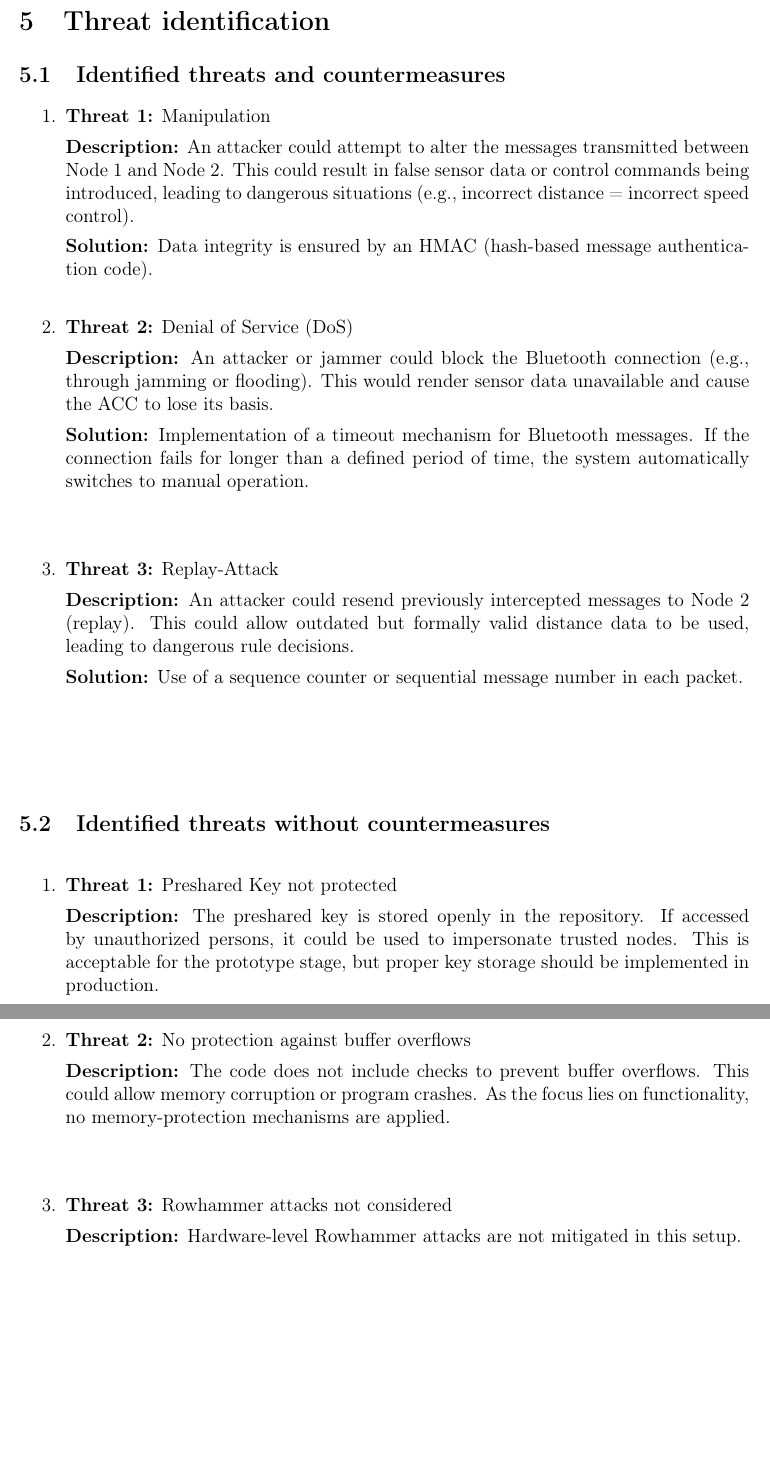
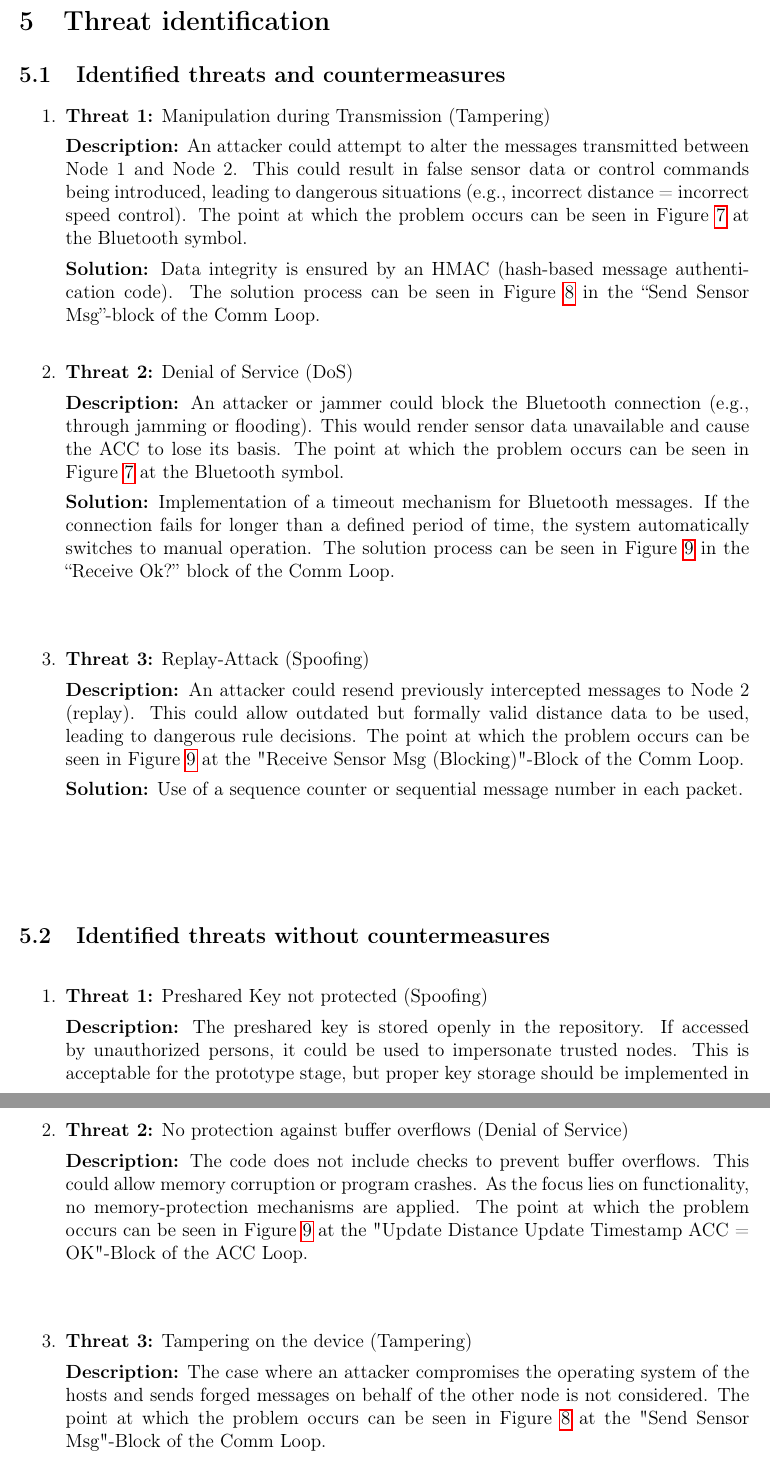
Before and after one commit to ernst-schwaiger/IDP, a LaTeX document (acc/doc/design/start.tex, which reads acc/doc/design/chap5-threats.tex): two parts of pages 17 and 18 of 21, joined at a grey line, cut so that both start at the same text, the shorter picture padded with empty space. Compiled offline with pdfLaTeX.

Commit message:
Improved Threats

```diff
--- a/acc/doc/design/chap5-threats.tex
+++ b/acc/doc/design/chap5-threats.tex
@@ -5,25 +5,25 @@
 
 
 	\begin{enumerate}
-		\item \textbf{Threat 1:} Manipulation
+		\item \textbf{Threat 1:} Manipulation during Transmission (Tampering)
 
-            \textbf{Description:} An attacker could attempt to alter the messages transmitted between Node 1 and Node 2. This could result in false sensor data or control commands being introduced, leading to dangerous situations (e.g., incorrect distance = incorrect speed control).
+            \textbf{Description:} An attacker could attempt to alter the messages transmitted between Node 1 and Node 2. This could result in false sensor data or control commands being introduced, leading to dangerous situations (e.g., incorrect distance = incorrect speed control). The point at which the problem occurs can be seen in Figure \ref{fig:stateDiagrams} at the Bluetooth symbol.
 
-            \textbf{Solution:} Data integrity is ensured by an HMAC (hash-based message authentication code).
+            \textbf{Solution:} Data integrity is ensured by an HMAC (hash-based message authentication code). The solution process can be seen in Figure \ref{fig:stateDiagramNode1} in the “Send Sensor Msg”-block of the Comm Loop.
 %			Requirement see \ref{req.1.1} \\
 
         \paragraph{}
 		\item \textbf{Threat 2:} Denial of Service (DoS)
 
-            \textbf{Description:} An attacker or jammer could block the Bluetooth connection (e.g., through jamming or flooding). This would render sensor data unavailable and cause the ACC to lose its basis.
+            \textbf{Description:} An attacker or jammer could block the Bluetooth connection (e.g., through jamming or flooding). This would render sensor data unavailable and cause the ACC to lose its basis. The point at which the problem occurs can be seen in Figure \ref{fig:stateDiagrams} at the Bluetooth symbol.
 
-            \textbf{Solution:} Implementation of a timeout mechanism for Bluetooth messages. If the connection fails for longer than a defined period of time, the system automatically switches to manual operation.
+            \textbf{Solution:} Implementation of a timeout mechanism for Bluetooth messages. If the connection fails for longer than a defined period of time, the system automatically switches to manual operation. The solution process can be seen in Figure \ref{fig:stateDiagramNode2} in the “Receive Ok?” block of the Comm Loop.
 %			Requirement see \ref{req.1.1} \\
 
         \paragraph{}
-		\item \textbf{Threat 3:} Replay-Attack
+		\item \textbf{Threat 3:} Replay-Attack (Spoofing)
 
-            \textbf{Description:} An attacker could resend previously intercepted messages to Node 2 (replay). This could allow outdated but formally valid distance data to be used, leading to dangerous rule decisions.
+            \textbf{Description:} An attacker could resend previously intercepted messages to Node 2 (replay). This could allow outdated but formally valid distance data to be used, leading to dangerous rule decisions. The point at which the problem occurs can be seen in Figure \ref{fig:stateDiagramNode2} at the "Receive Sensor Msg (Blocking)"-Block of the Comm Loop.
 
             \textbf{Solution:} Use of a sequence counter or sequential message number in each packet.
 %			Requirement see \ref{req.1.1} \\
@@ -34,19 +34,19 @@
 \subsection{Identified threats without countermeasures}
 
 \begin{enumerate}
-		\item \textbf{Threat 1:} Preshared Key not protected
+		\item \textbf{Threat 1:} Preshared Key not protected (Spoofing)
 
-            \textbf{Description:} The preshared key is stored openly in the repository. If accessed by unauthorized persons, it could be used to impersonate trusted nodes. This is acceptable for the prototype stage, but proper key storage should be implemented in production.
+            \textbf{Description:} The preshared key is stored openly in the repository. If accessed by unauthorized persons, it could be used to impersonate trusted nodes. This is acceptable for the prototype stage, but proper key storage should be implemented in production. The point at which the problem occurs can be seen in Figure \ref{fig:stateDiagramNode2} at the "Receive Sensor Msg"-Block of the Comm Loop.
 
         \paragraph{}
-		\item \textbf{Threat 2:} No protection against buffer overflows
+		\item \textbf{Threat 2:} No protection against buffer overflows (Denial of Service)
 
-            \textbf{Description:} The code does not include checks to prevent buffer overflows. This could allow memory corruption or program crashes. As the focus lies on functionality, no memory-protection mechanisms are applied.
+            \textbf{Description:} The code does not include checks to prevent buffer overflows. This could allow memory corruption or program crashes. As the focus lies on functionality, no memory-protection mechanisms are applied. The point at which the problem occurs can be seen in Figure \ref{fig:stateDiagramNode2} at the "Update Distance Update Timestamp ACC = OK"-Block of the ACC Loop.
 
         \paragraph{}
-		\item \textbf{Threat 3:} Rowhammer attacks not considered
+		\item \textbf{Threat 3:} Tampering on the device (Tampering)
 
-            \textbf{Description:} Hardware-level Rowhammer attacks are not mitigated in this setup.
+            \textbf{Description:} The case where an attacker compromises the operating system of the hosts and sends forged messages on behalf of the other node is not considered. The point at which the problem occurs can be seen in Figure \ref{fig:stateDiagramNode1} at the "Send Sensor Msg"-Block of the Comm Loop.
 
 
 	\end{enumerate}
```
Also changed, not shown: acc/doc/design/chap2-softwarearchitecture.tex (+2 -6 lines).
